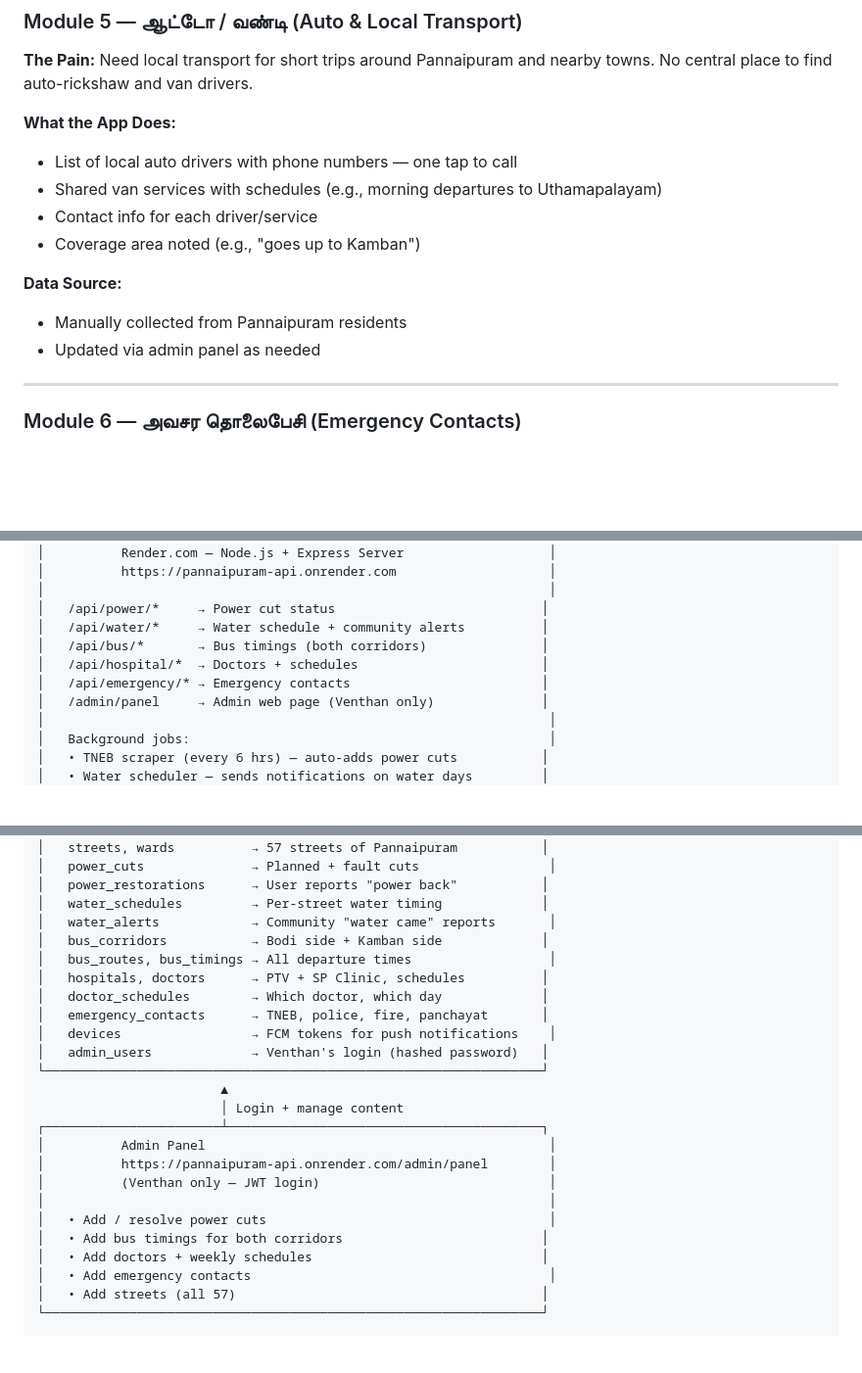
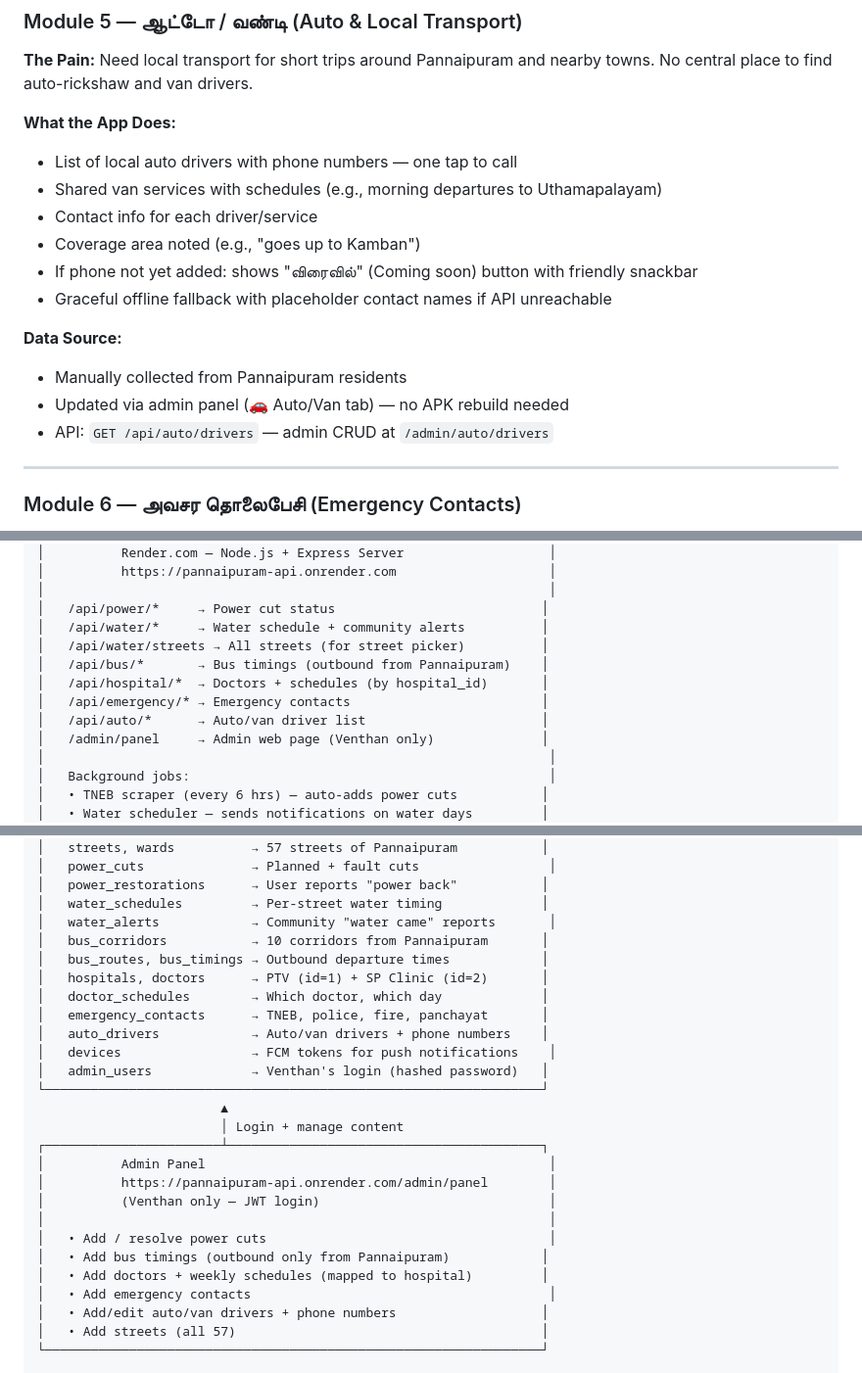
Before and after one commit to VenthanGowthamS/Pannaipuram, a Markdown page: docs/requirements.md, 3 parts joined by grey strips. Shown at 98% size. Drawn GitHub-style; blank space fills up the shorter version.

```diff
--- a/docs/requirements.md
+++ b/docs/requirements.md
@@ -209,10 +209,13 @@ This information does not exist anywhere online. It cannot be scraped or fetched
 - Shared van services with schedules (e.g., morning departures to Uthamapalayam)
 - Contact info for each driver/service
 - Coverage area noted (e.g., "goes up to Kamban")
+- If phone not yet added: shows "விரைவில்" (Coming soon) button with friendly snackbar
+- Graceful offline fallback with placeholder contact names if API unreachable
 
 **Data Source:**
 - Manually collected from Pannaipuram residents
-- Updated via admin panel as needed
+- Updated via admin panel (🚗 Auto/Van tab) — no APK rebuild needed
+- API: `GET /api/auto/drivers` — admin CRUD at `/admin/auto/drivers`
 
 ---
 
@@ -344,9 +347,11 @@ Water is not wasted
 │                                                                  │
 │   /api/power/*     → Power cut status                           │
 │   /api/water/*     → Water schedule + community alerts          │
-│   /api/bus/*       → Bus timings (both corridors)               │
-│   /api/hospital/*  → Doctors + schedules                        │
+│   /api/water/streets → All streets (for street picker)          │
+│   /api/bus/*       → Bus timings (outbound from Pannaipuram)    │
+│   /api/hospital/*  → Doctors + schedules (by hospital_id)       │
 │   /api/emergency/* → Emergency contacts                         │
+│   /api/auto/*      → Auto/van driver list                       │
 │   /admin/panel     → Admin web page (Venthan only)              │
 │                                                                  │
 │   Background jobs:                                               │
@@ -366,11 +371,12 @@ Water is not wasted
 │   power_restorations      → User reports "power back"           │
 │   water_schedules         → Per-street water timing             │
 │   water_alerts            → Community "water came" reports       │
-│   bus_corridors           → Bodi side + Kamban side             │
-│   bus_routes, bus_timings → All departure times                  │
-│   hospitals, doctors      → PTV + SP Clinic, schedules          │
+│   bus_corridors           → 10 corridors from Pannaipuram       │
+│   bus_routes, bus_timings → Outbound departure times            │
+│   hospitals, doctors      → PTV (id=1) + SP Clinic (id=2)       │
 │   doctor_schedules        → Which doctor, which day             │
 │   emergency_contacts      → TNEB, police, fire, panchayat       │
+│   auto_drivers            → Auto/van drivers + phone numbers    │
 │   devices                 → FCM tokens for push notifications    │
 │   admin_users             → Venthan's login (hashed password)   │
 └─────────────────────────────────────────────────────────────────┘
@@ -382,9 +388,10 @@ Water is not wasted
 │          (Venthan only — JWT login)                              │
 │                                                                  │
 │   • Add / resolve power cuts                                     │
-│   • Add bus timings for both corridors                          │
-│   • Add doctors + weekly schedules                              │
+│   • Add bus timings (outbound only from Pannaipuram)            │
+│   • Add doctors + weekly schedules (mapped to hospital)         │
 │   • Add emergency contacts                                       │
+│   • Add/edit auto/van drivers + phone numbers                   │
 │   • Add streets (all 57)                                        │
 └─────────────────────────────────────────────────────────────────┘
 
```
Also changed, not shown: other parts of docs/requirements.md (+32 -18 lines), CLAUDE.md (+7 -1 lines).
